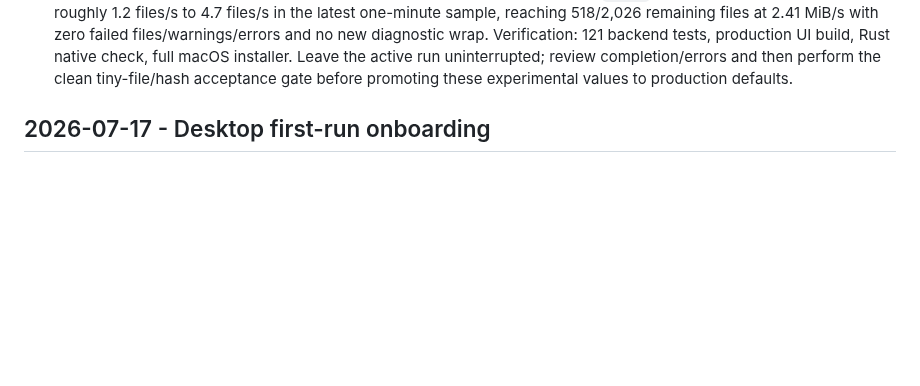
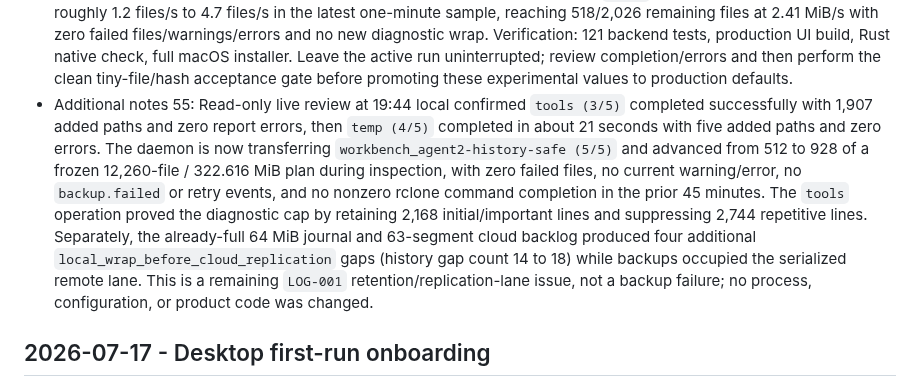
Before and after one commit to amirharati/safe-sync, a Markdown page: .codex/sessions.md, the part around the change. Rendered like a GitHub page; blank space fills up the shorter version.

Commit message:
Record folder four dogfood completion

```diff
--- a/.codex/sessions.md
+++ b/.codex/sessions.md
@@ -62,6 +62,7 @@
 - Additional notes 52: At the owner's direction, promoted `PERF-001` from an investigation to the explicit first implementation gate before another clean Stage 1 run. The roadmap now orders: worst-case small-file transport plus direct throttle classification and `LOG-001` observability protection first; failed-file denominator and exact whole-profile status second; then reinstall/clean disposable namespace and rerun a tiny-file-heavy acceptance fixture before recovery or multi-machine testing. This is tracking/design only; the active backup remains untouched.
 - Additional notes 53: Brainstormed mirror versus packed storage and recorded the staged architecture under `PERF-001`. Direct mirror remains the first/default path because it is Dropbox-readable, independently inspectable, and physically simple for cross-computer selection. Compare/receive/history should nevertheless consume a verified logical manifest through a storage boundary rather than assume loose remote objects. If tuned synchronous mirroring fails the tiny-file acceptance target, add immutable hash-named packs plus manifest offsets/tombstones and reference-safe GC without changing the selective-sync UX. A possible later dual-layer mode can mark data `Protected` after pack verification while a low-priority readable Dropbox mirror catches up, but it duplicates storage/writes and must expose the two states honestly. No code, process, or remote changes made.
 - Additional notes 54: Implemented, committed, and installed the first direct-mirror small-file optimization as `802a280`. Backups now use verified Dropbox synchronous batches of 32, five-second dwell, and 32 transfers; literal `too_many_write_operations` enters the durable provider cooldown. Debug keeps rclone at INFO, Trace owns raw DEBUG, and repetitive rclone diagnostics are capped per operation while retaining errors and aggregate progress. The UI adds durable `Overall backup` completed/active/waiting counts, labels `Current folder progress`, freezes comparison totals across failed commits, and shows failed paths separately. Preserved the full pre-batching retained journal at `.codex/log-snapshots/pre-batching-full-2026-08-12T18-48-00-0400.jsonl` (83,097 events, 67 MiB, SHA-256 `0ee8f54391af8216b266ce996aeb60f62c3e66de9a419f18c98d8b52f4963130`). The in-place update preserved and resumed the three-folder durable queue without cleaning Dropbox. Initial live `tools` measurement improved from roughly 1.2 files/s to 4.7 files/s in the latest one-minute sample, reaching 518/2,026 remaining files at 2.41 MiB/s with zero failed files/warnings/errors and no new diagnostic wrap. Verification: 121 backend tests, production UI build, Rust native check, full macOS installer. Leave the active run uninterrupted; review completion/errors and then perform the clean tiny-file/hash acceptance gate before promoting these experimental values to production defaults.
+- Additional notes 55: Read-only live review at 19:44 local confirmed `tools (3/5)` completed successfully with 1,907 added paths and zero report errors, then `temp (4/5)` completed in about 21 seconds with five added paths and zero errors. The daemon is now transferring `workbench_agent2-history-safe (5/5)` and advanced from 512 to 928 of a frozen 12,260-file / 322.616 MiB plan during inspection, with zero failed files, no current warning/error, no `backup.failed` or retry events, and no nonzero rclone command completion in the prior 45 minutes. The `tools` operation proved the diagnostic cap by retaining 2,168 initial/important lines and suppressing 2,744 repetitive lines. Separately, the already-full 64 MiB journal and 63-segment cloud backlog produced four additional `local_wrap_before_cloud_replication` gaps (history gap count 14 to 18) while backups occupied the serialized remote lane. This is a remaining `LOG-001` retention/replication-lane issue, not a backup failure; no process, configuration, or product code was changed.
 
 ## 2026-07-17 - Desktop first-run onboarding
 - Session ID: `019f5868-30d4-7802-99fb-f649205f4a67`
```
